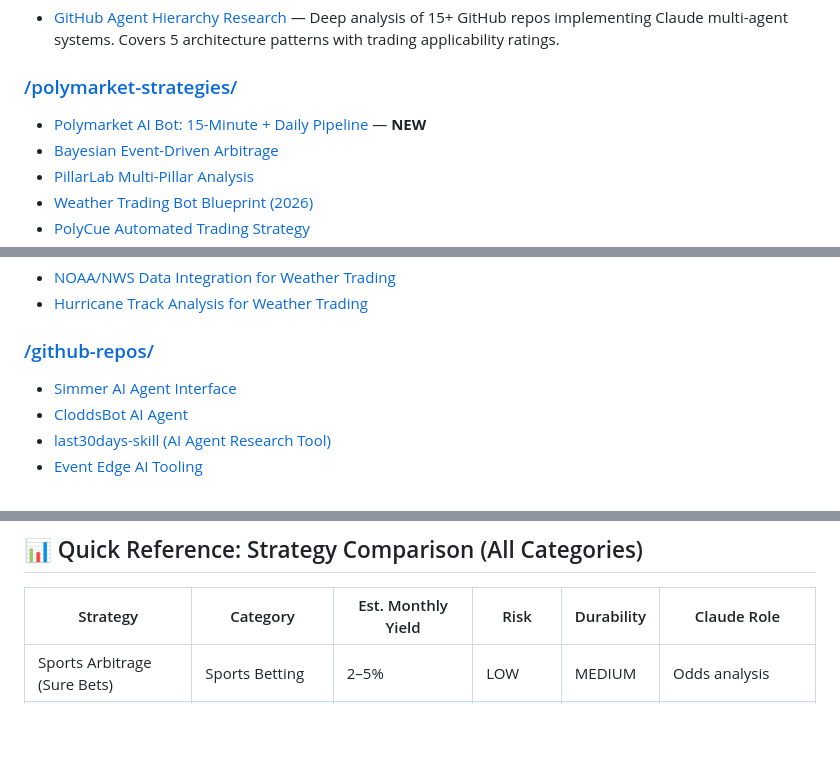
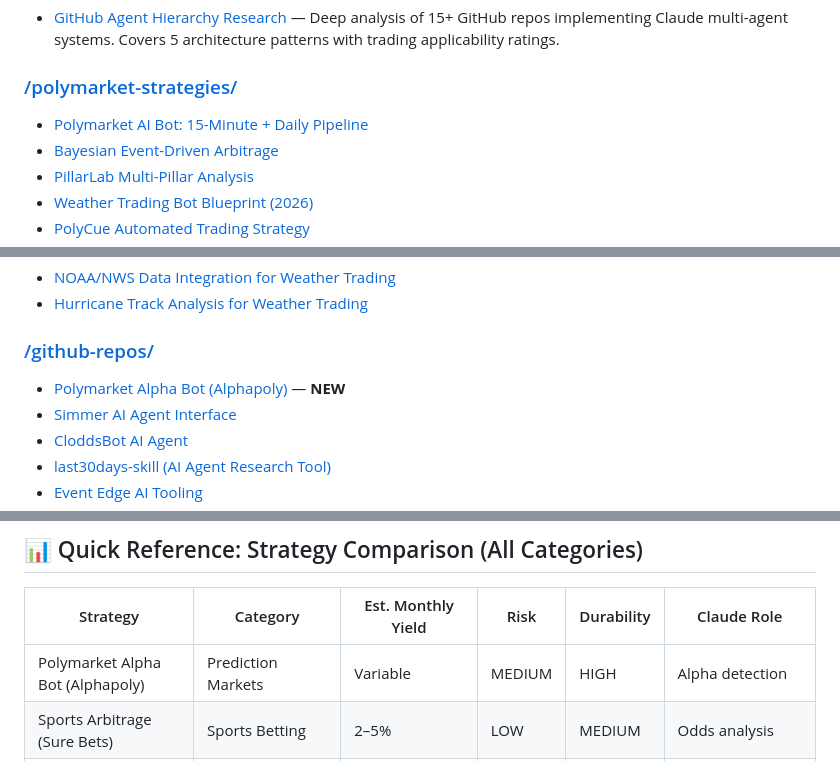
Before and after one commit to speck0fdust34532/polymarket-claude-ideas-db, a Markdown page: INDEX.md, 3 parts joined by grey strips. Drawn GitHub-style; blank space fills up the shorter version.

```diff
--- a/INDEX.md
+++ b/INDEX.md
@@ -36,7 +26,7 @@ A comprehensive, living database of money-making ideas and strategies involving
 - [GitHub Agent Hierarchy Research](./claude-hierarchy/github_hierarchy_research.md) — Deep analysis of 15+ GitHub repos implementing Claude multi-agent systems. Covers 5 architecture patterns with trading applicability ratings.
 
 ### [/polymarket-strategies/](./polymarket-strategies/)
-- [Polymarket AI Bot: 15-Minute + Daily Pipeline](./polymarket-strategies/polymarket-ai-bot-15min-pipeline.md) — **NEW**
+- [Polymarket AI Bot: 15-Minute + Daily Pipeline](./polymarket-strategies/polymarket-ai-bot-15min-pipeline.md)
 - [Bayesian Event-Driven Arbitrage](./polymarket-strategies/bayesian-event-driven-arbitrage.md)
 - [PillarLab Multi-Pillar Analysis](./polymarket-strategies/pillarlab-multi-pillar-analysis.md)
 - [Weather Trading Bot Blueprint (2026)](./polymarket-strategies/weather-trading-bot-blueprint-2026.md)
@@ -113,6 +103,7 @@ A comprehensive, living database of money-making ideas and strategies involving
 - [Hurricane Track Analysis for Weather Trading](./weather-data-edges/hurricane-tracks.md)
 
 ### [/github-repos/](./github-repos/)
+- [Polymarket Alpha Bot (Alphapoly)](./github-repos/polymarket-alpha-bot.md) — **NEW**
 - [Simmer AI Agent Interface](./github-repos/simmer-ai-agent-interface.md)
 - [CloddsBot AI Agent](./github-repos/cloddsbot-ai-agent.md)
 - [last30days-skill (AI Agent Research Tool)](./github-repos/last30days-skill-research-tool.md)
@@ -167,6 +158,7 @@ A comprehensive, living database of money-making ideas and strategies involving
 
 | Strategy | Category | Est. Monthly Yield | Risk | Durability | Claude Role |
 |----------|----------|--------------------|------|------------|-------------|
+| Polymarket Alpha Bot (Alphapoly) | Prediction Markets | Variable | MEDIUM | HIGH | Alpha detection |
 | Sports Arbitrage (Sure Bets) | Sports Betting | 2–5% | LOW | MEDIUM | Odds analysis |
 | AI Value Betting | Sports Betting | 5–15% | MEDIUM | HIGH | Probability estimation |
 | BTC Yield Farming (Base) | DeFi/Crypto | 3–8% APY | MEDIUM | HIGH | Strategy selection |
```
Also changed, not shown: other parts of INDEX.md (+23 -34 lines), github-repos/polymarket-alpha-bot.md (added, +37 -0 lines).
